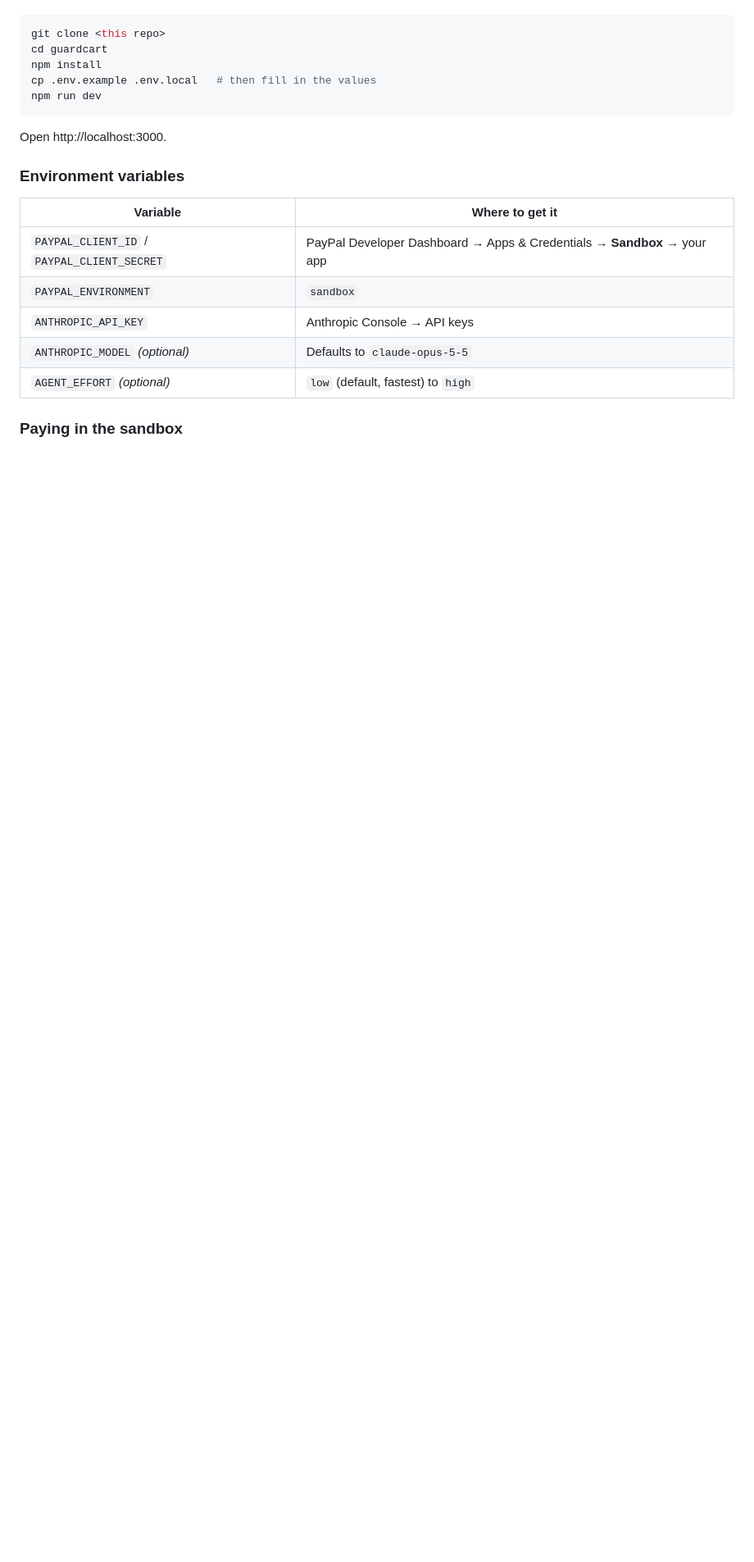
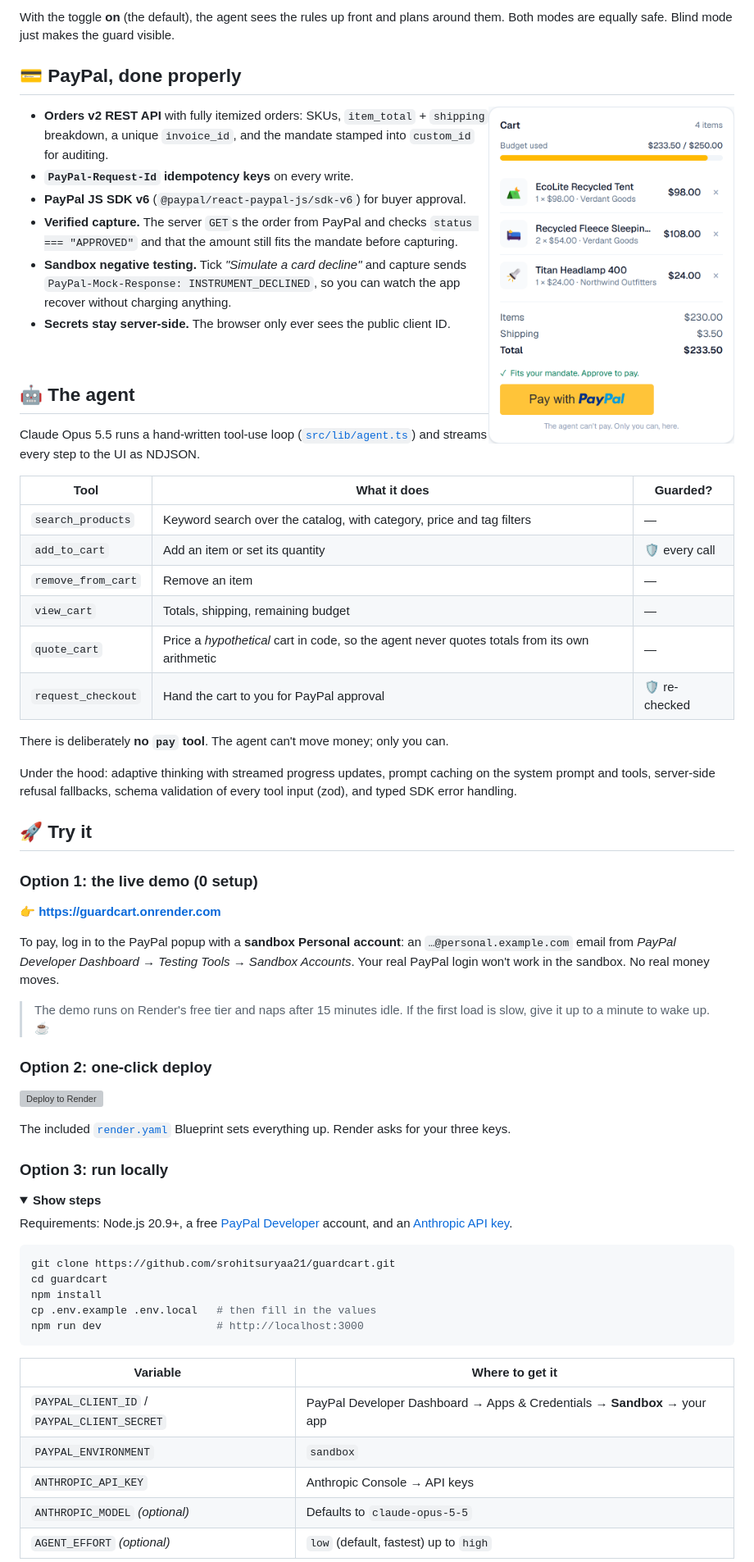
Before and after one commit to srohitsuryaa21/guardcart, a Markdown page: README.md, the part around one of its changes. Shown at 82% size. GitHub-like rendering; pictures changed too: docs/cart-paypal.png (added); folded sections open; blank space fills up the shorter version; grey boxes are pictures that could not be loaded.

````diff
--- a/README.md
+++ b/README.md
@@ -67,15 +123,65 @@ Requirements: Node.js 20+, a free [PayPal Developer](https://developer.paypal.co
+With the toggle **on** (the default), the agent sees the rules up front and plans around them. Both modes are equally safe. Blind mode just makes the guard visible.
+
+## 💳 PayPal, done properly
+
+<img src="docs/cart-paypal.png" alt="Cart with budget meter and Pay with PayPal button" width="300" align="right">
+
+- **Orders v2 REST API** with fully itemized orders: SKUs, `item_total` + `shipping` breakdown, a unique `invoice_id`, and the mandate stamped into `custom_id` for auditing.
+- **`PayPal-Request-Id` idempotency keys** on every write.
+- **PayPal JS SDK v6** (`@paypal/react-paypal-js/sdk-v6`) for buyer approval.
+- **Verified capture.** The server `GET`s the order from PayPal and checks `status === "APPROVED"` and that the amount still fits the mandate before capturing.
+- **Sandbox negative testing.** Tick *"Simulate a card decline"* and capture sends `PayPal-Mock-Response: INSTRUMENT_DECLINED`, so you can watch the app recover without charging anything.
+- **Secrets stay server-side.** The browser only ever sees the public client ID.
+
+<br clear="right">
+
+## 🤖 The agent
+
+Claude Opus 5.5 runs a hand-written tool-use loop ([`src/lib/agent.ts`](src/lib/agent.ts)) and streams every step to the UI as NDJSON.
+
+| Tool | What it does | Guarded? |
+|---|---|---|
+| `search_products` | Keyword search over the catalog, with category, price and tag filters | — |
+| `add_to_cart` | Add an item or set its quantity | 🛡️ every call |
+| `remove_from_cart` | Remove an item | — |
+| `view_cart` | Totals, shipping, remaining budget | — |
+| `quote_cart` | Price a *hypothetical* cart in code, so the agent never quotes totals from its own arithmetic | — |
+| `request_checkout` | Hand the cart to you for PayPal approval | 🛡️ re-checked |
+
+There is deliberately **no `pay` tool**. The agent can't move money; only you can.
+
+Under the hood: adaptive thinking with streamed progress updates, prompt caching on the system prompt and tools, server-side refusal fallbacks, schema validation of every tool input (zod), and typed SDK error handling.
+
+## 🚀 Try it
+
+### Option 1: the live demo (0 setup)
+
+👉 **https://guardcart.onrender.com**
+
+To pay, log in to the PayPal popup with a **sandbox Personal account**: an `…@personal.example.com` email from *PayPal Developer Dashboard → Testing Tools → Sandbox Accounts*. Your real PayPal login won't work in the sandbox. No real money moves.
+
+> The demo runs on Render's free tier and naps after 15 minutes idle. If the first load is slow, give it up to a minute to wake up. ☕
+
+### Option 2: one-click deploy
+
+[![Deploy to Render](https://render.com/images/deploy-to-render-button.svg)](https://render.com/deploy?repo=https://github.com/srohitsuryaa21/guardcart)
+
+The included [`render.yaml`](render.yaml) Blueprint sets everything up. Render asks for your three keys.
+
+### Option 3: run locally
+
+<details>
+<summary><b>Show steps</b></summary>
+
+Requirements: Node.js 20.9+, a free [PayPal Developer](https://developer.paypal.com/dashboard) account, and an [Anthropic API key](https://console.anthropic.com/).
 
 ```bash
-git clone <this repo>
+git clone https://github.com/srohitsuryaa21/guardcart.git
 cd guardcart
 npm install
 cp .env.example .env.local   # then fill in the values
-npm run dev
+npm run dev                  # http://localhost:3000
 ```
-
-Open http://localhost:3000.
-
-### Environment variables
 
 | Variable | Where to get it |
 |---|---|
@@ -83,7 +189,7 @@ Open http://localhost:3000.
 | `PAYPAL_ENVIRONMENT` | `sandbox` |
 | `ANTHROPIC_API_KEY` | Anthropic Console → API keys |
 | `ANTHROPIC_MODEL` *(optional)* | Defaults to `claude-opus-5-5` |
-| `AGENT_EFFORT` *(optional)* | `low` (default, fastest) to `high` |
+| `AGENT_EFFORT` *(optional)* | `low` (default, fastest) up to `high` |
 
-### Paying in the sandbox
+</details>
 
````
Also changed, not shown: other parts of README.md (+147 -58 lines), docs/guard-steps.png (added), docs/hero-guard-blocks.png (added), 2 other files.
